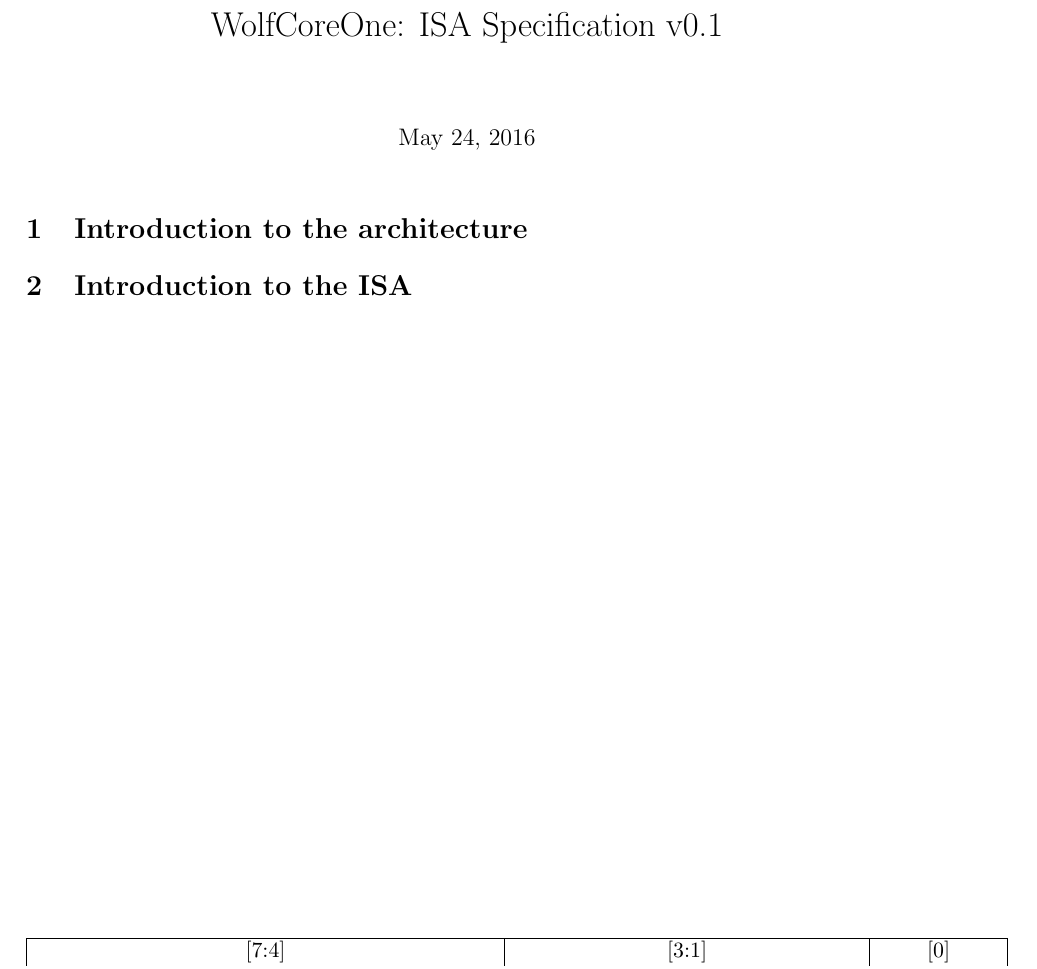
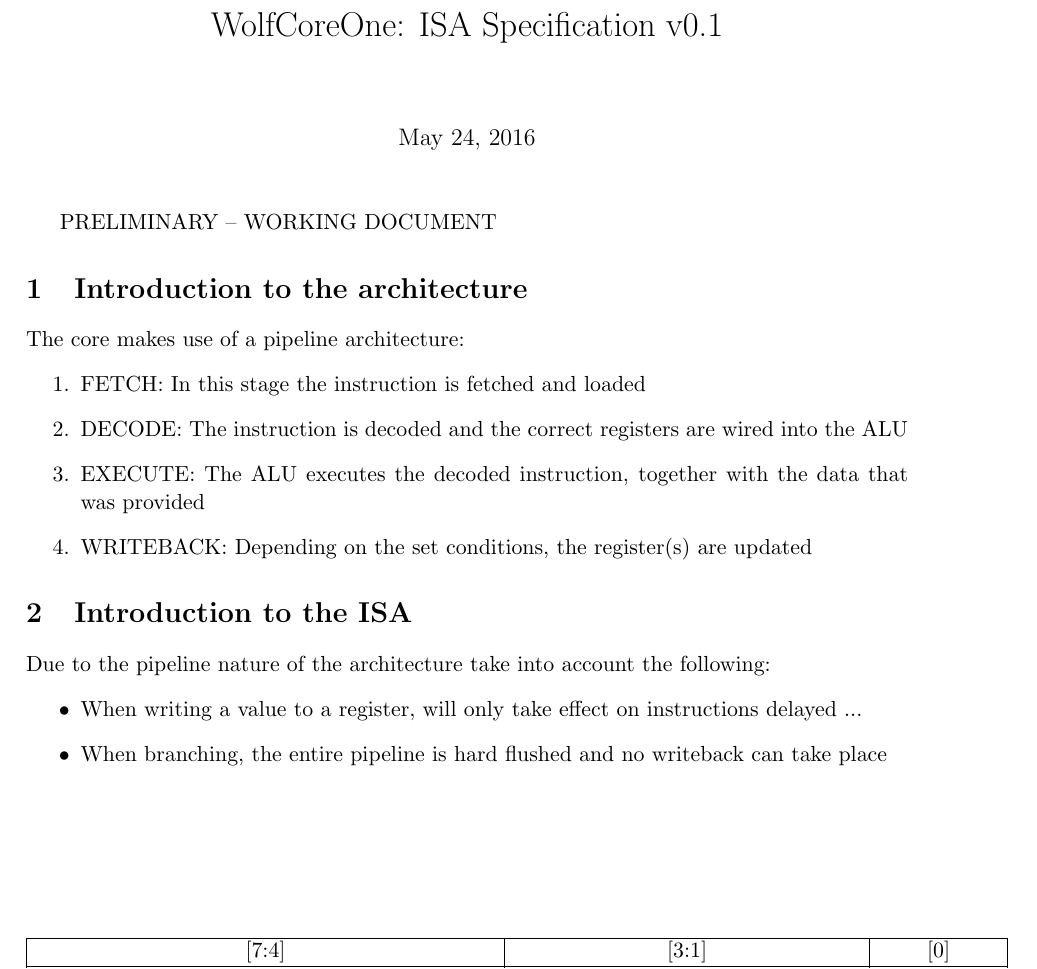
Before and after one commit to mathiashelsen/WolfCoreOne, a LaTeX document (isa/isa.tex): part of the page, cut so that both start at the same text. Compiled offline with pdfLaTeX.

Commit message:
more entries into the isa spec

```diff
--- a/isa/isa.tex
+++ b/isa/isa.tex
@@ -13,9 +13,23 @@
 \author{}
 \date{\today}
 \maketitle
+PRELIMINARY -- WORKING DOCUMENT
 \section{Introduction to the architecture}
+The core makes use of a pipeline architecture:
+\begin{enumerate}
+    \item FETCH: In this stage the instruction is fetched and loaded
+    \item DECODE: The instruction is decoded and the correct registers are wired into the ALU
+    \item EXECUTE: The ALU executes the decoded instruction, together with the data that was provided
+    \item WRITEBACK: Depending on the set conditions, the register(s) are updated
+\end{enumerate}
 
 \section{Introduction to the ISA}
+Due to the pipeline nature of the architecture take into account the following:
+\begin{itemize}
+    \item When writing a value to a register, will only take effect on instructions delayed ...
+    \item When branching, the entire pipeline is hard flushed and no writeback can take place
+\end{itemize}
+
 \begin{table}
 	\begin{center}
 	\begin{tabular}{|C{8cm}|C{6cm}|C{2cm}|}
```
